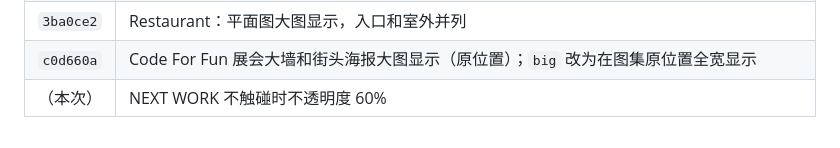
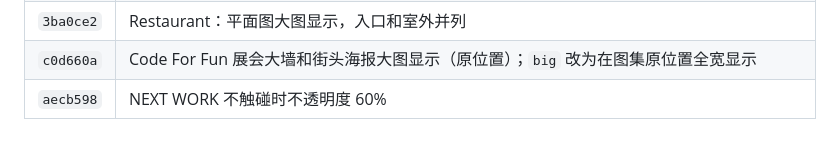
Before and after one commit to ebadudu1234-tech/ebadudu-d2, a Markdown page: prompt/requirements.md, the part around the change. Drawn GitHub-style.

Commit message:
Record aecb598 in requirement notes

```diff
--- a/prompt/requirements.md
+++ b/prompt/requirements.md
@@ -116,4 +116,4 @@
 | `97b1f93` | Restaurant 换成 final renders（封面为艺术装置） |
 | `3ba0ce2` | Restaurant：平面图大图显示，入口和室外并列 |
 | `c0d660a` | Code For Fun 展会大墙和街头海报大图显示（原位置）；`big` 改为在图集原位置全宽显示 |
-| （本次） | NEXT WORK 不触碰时不透明度 60% |
+| `aecb598` | NEXT WORK 不触碰时不透明度 60% |
```
